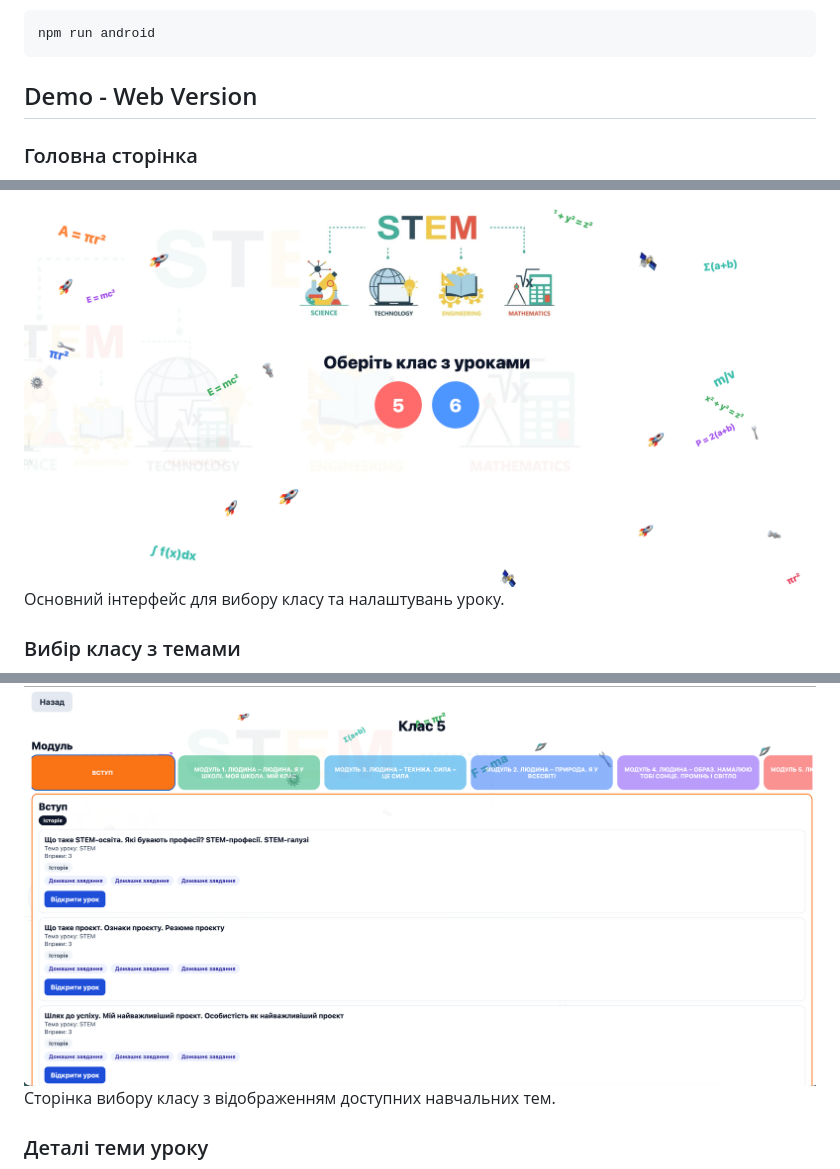
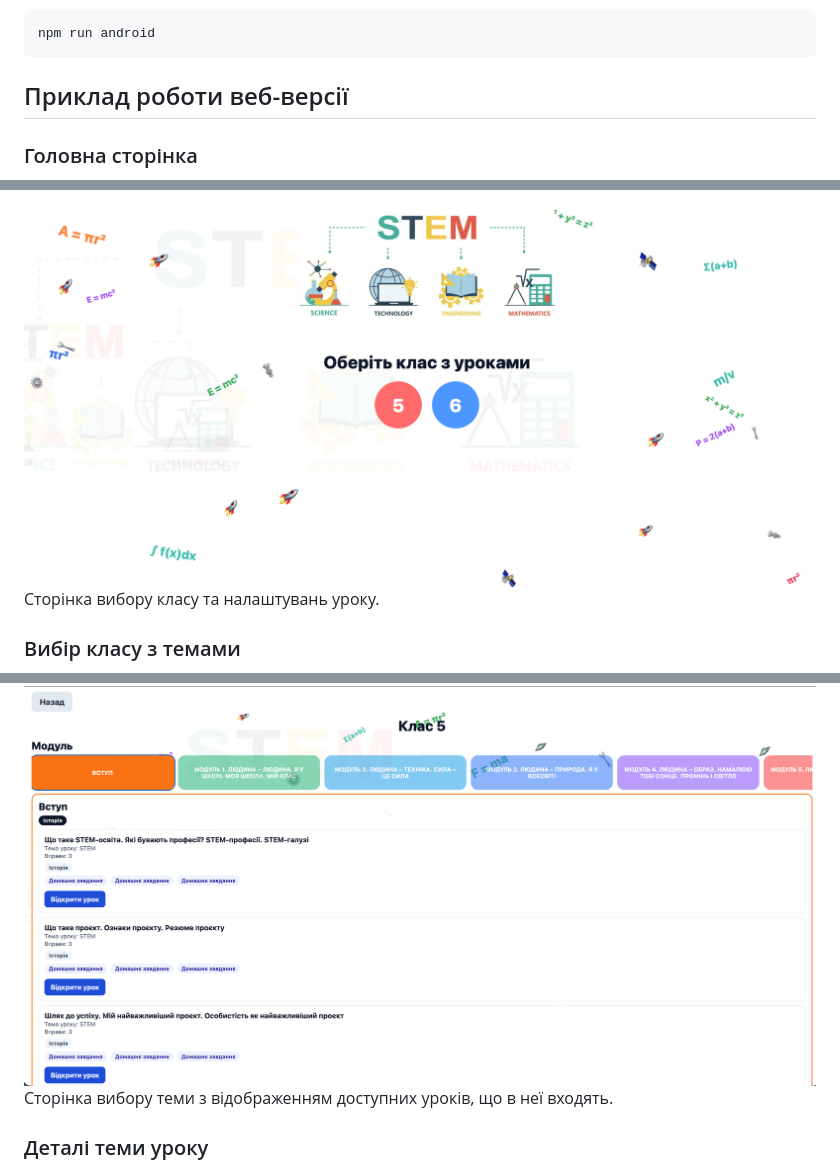
Before and after one commit to TheMichelangelo/tardis, a Markdown page: README.md, 3 parts joined by grey strips. GitHub-like rendering.

````diff
--- a/README.md
+++ b/README.md
@@ -140,15 +140,15 @@ npm run web
 npm run android
 ```
 
-## Demo - Web Version
+## Приклад роботи веб-версії
 
 ### Головна сторінка
 ![Головна сторінка додатку](./demo/main_page.png)
-Основний інтерфейс для вибору класу та налаштувань уроку.
+Сторінка вибору класу та налаштувань уроку.
 
 ### Вибір класу з темами
 ![Інтерфейс вибору класу з доступними темами](./demo/class_with_themes_examle.png)
-Сторінка вибору класу з відображенням доступних навчальних тем.
+Сторінка вибору теми з відображенням доступних уроків, що в неї входять.
 
 ### Деталі теми уроку
 ![Розширений вигляд тем з деталями](./demo/class_with_themes_examle_2.png)
````
Also changed, not shown: other parts of README.md (+3 -2 lines).
